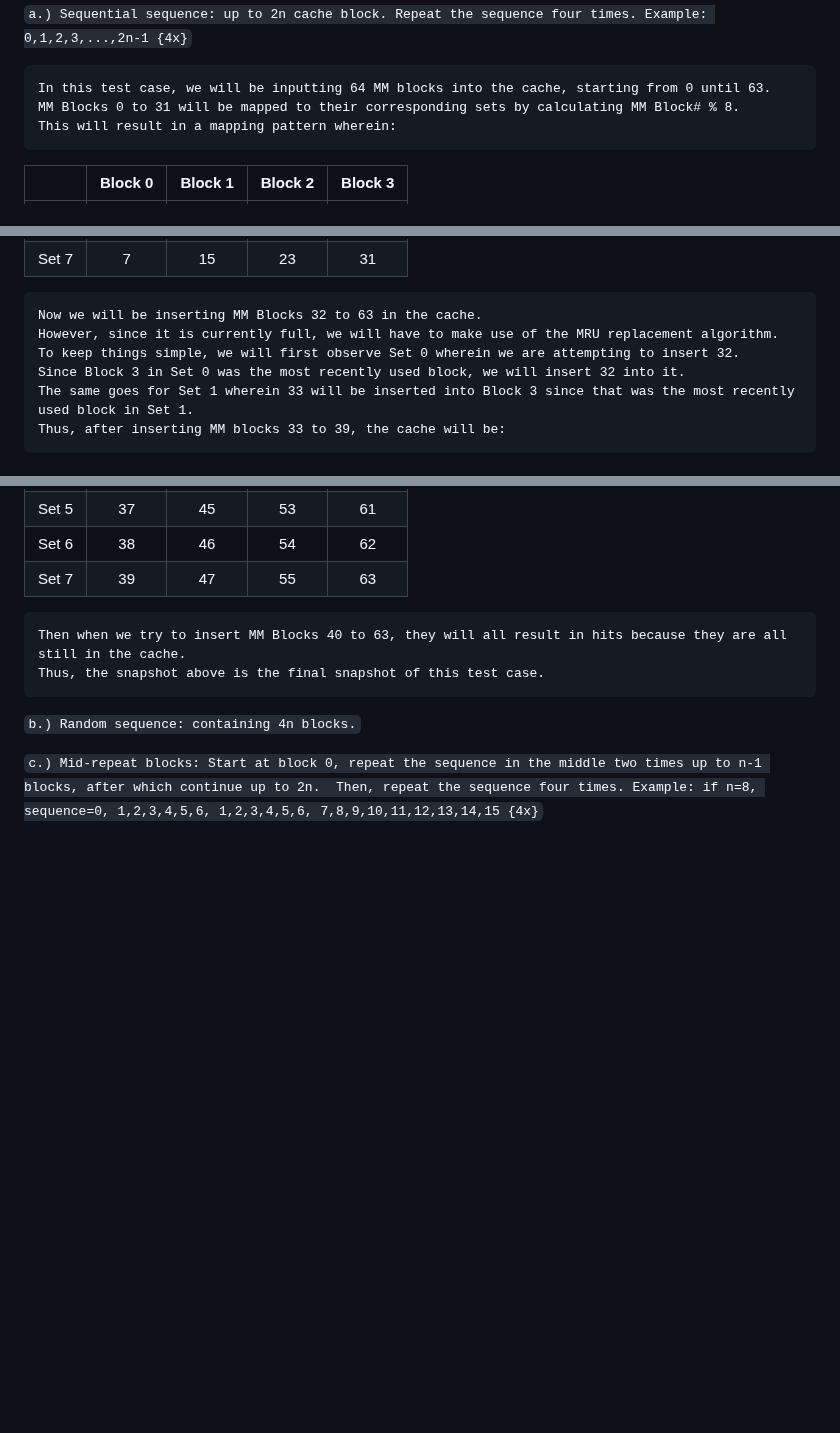
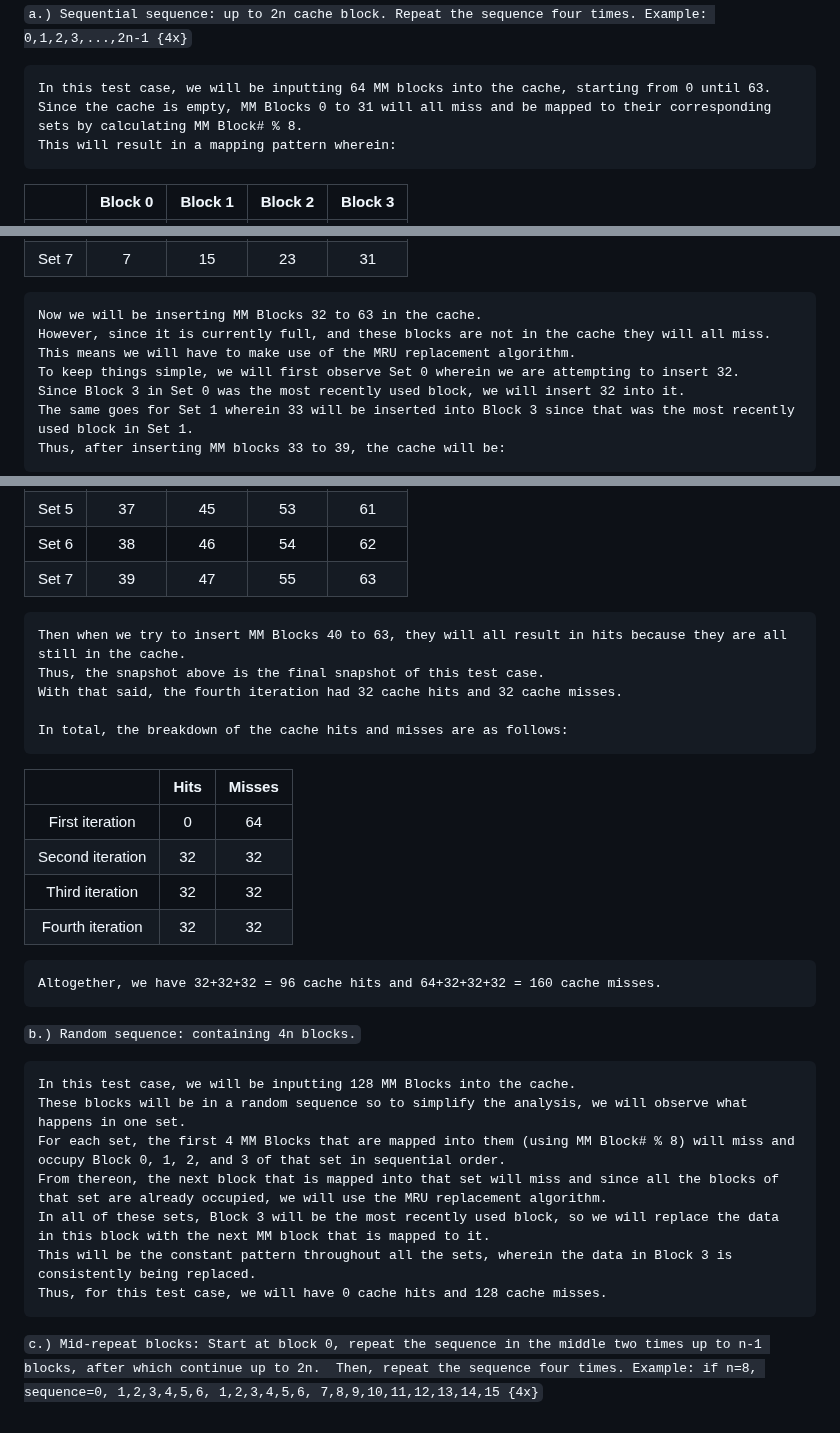
Before and after one commit to ELC1123/Cache-Simulation-Project, a Markdown page: README.md, 3 parts joined by grey strips. GitHub-like rendering; blank space fills up the shorter version.

Commit message:
added analysis for test case 2

```diff
--- a/README.md
+++ b/README.md
@@ -12,7 +12,7 @@ Since our cache contains 32 blocks and the set size is 4 blocks per set, we have
 `a.) Sequential sequence: up to 2n cache block. Repeat the sequence four times. Example: 0,1,2,3,...,2n-1 {4x}`
 
     In this test case, we will be inputting 64 MM blocks into the cache, starting from 0 until 63.
-    MM Blocks 0 to 31 will be mapped to their corresponding sets by calculating MM Block# % 8.
+    Since the cache is empty, MM Blocks 0 to 31 will all miss and be mapped to their corresponding sets by calculating MM Block# % 8.
     This will result in a mapping pattern wherein:
 
 |       | Block 0 | Block 1 | Block 2 | Block 3 |
@@ -27,7 +27,8 @@ Since our cache contains 32 blocks and the set size is 4 blocks per set, we have
 | Set 7 |    7    |    15    |    23    |    31    |
 
     Now we will be inserting MM Blocks 32 to 63 in the cache.
-    However, since it is currently full, we will have to make use of the MRU replacement algorithm.
+    However, since it is currently full, and these blocks are not in the cache they will all miss.
+    This means we will have to make use of the MRU replacement algorithm.
     To keep things simple, we will first observe Set 0 wherein we are attempting to insert 32.
     Since Block 3 in Set 0 was the most recently used block, we will insert 32 into it.
     The same goes for Set 1 wherein 33 will be inserted into Block 3 since that was the most recently used block in Set 1.
@@ -156,8 +161,29 @@ Since our cache contains 32 blocks and the set size is 4 blocks per set, we have
 
     Then when we try to insert MM Blocks 40 to 63, they will all result in hits because they are all still in the cache.
     Thus, the snapshot above is the final snapshot of this test case.
+    With that said, the fourth iteration had 32 cache hits and 32 cache misses.
+
+    In total, the breakdown of the cache hits and misses are as follows:
+
+|       | Hits | Misses |
+| :--------------: | :-------: | :-------: |
+| First iteration |    0    |    64    |
+| Second iteration |    32    |    32    |
+| Third iteration |    32    |    32    |
+| Fourth iteration |    32    |    32    |
+
+    Altogether, we have 32+32+32 = 96 cache hits and 64+32+32+32 = 160 cache misses.
 
 `b.) Random sequence: containing 4n blocks.`
 
+    In this test case, we will be inputting 128 MM Blocks into the cache.
+    These blocks will be in a random sequence so to simplify the analysis, we will observe what happens in one set.
+    For each set, the first 4 MM Blocks that are mapped into them (using MM Block# % 8) will miss and occupy Block 0, 1, 2, and 3 of that set in sequential order.
+    From thereon, the next block that is mapped into that set will miss and since all the blocks of that set are already occupied, we will use the MRU replacement algorithm.
+    In all of these sets, Block 3 will be the most recently used block, so we will replace the data in this block with the next MM block that is mapped to it.
+    This will be the constant pattern throughout all the sets, wherein the data in Block 3 is consistently being replaced.
+    Thus, for this test case, we will have 0 cache hits and 128 cache misses.
+
+
 `c.) Mid-repeat blocks: Start at block 0, repeat the sequence in the middle two times up to n-1 blocks, after which continue up to 2n.
      Then, repeat the sequence four times. Example: if n=8, sequence=0, 1,2,3,4,5,6, 1,2,3,4,5,6, 7,8,9,10,11,12,13,14,15 {4x}`
```
Also changed, not shown: other parts of README.md (+4 -0 lines).
